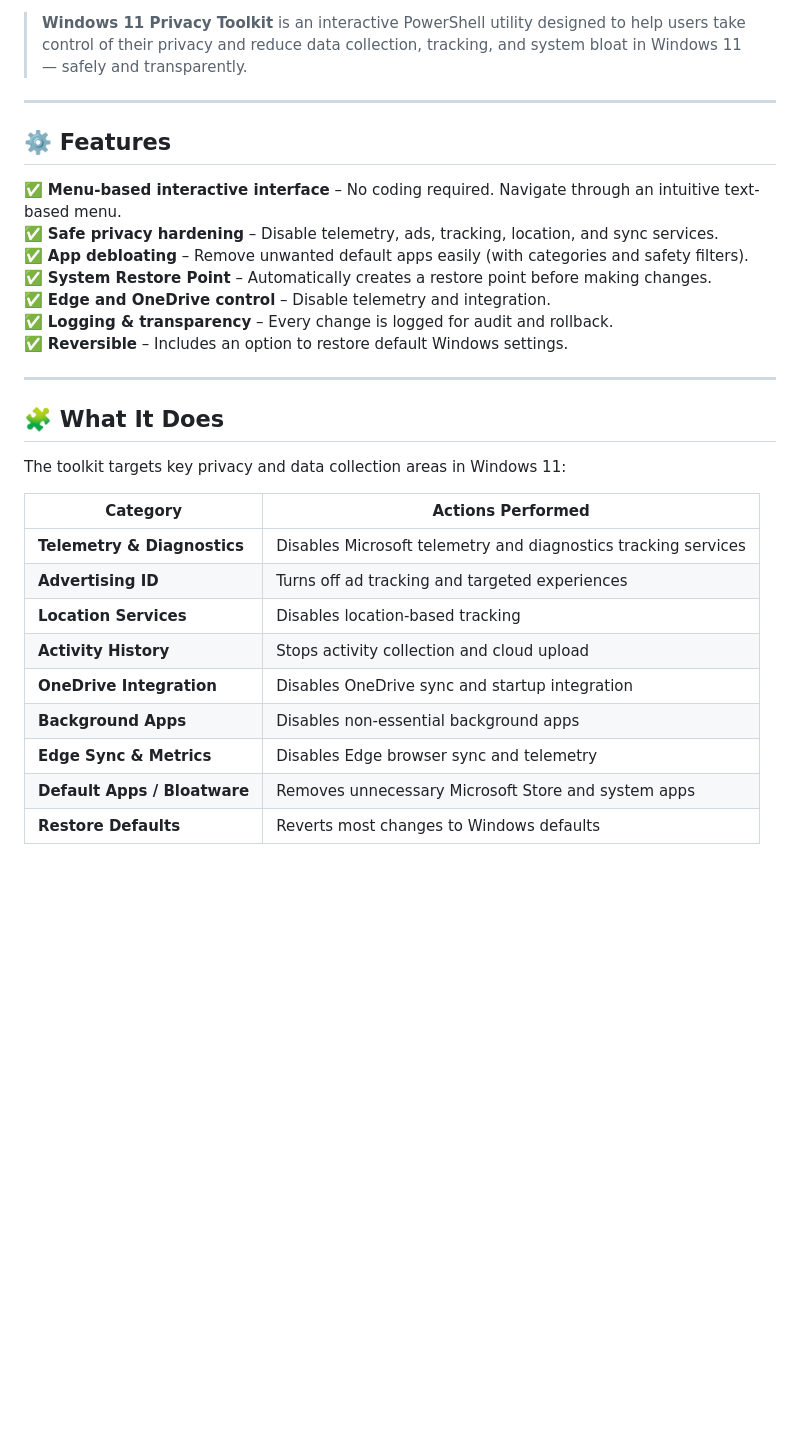
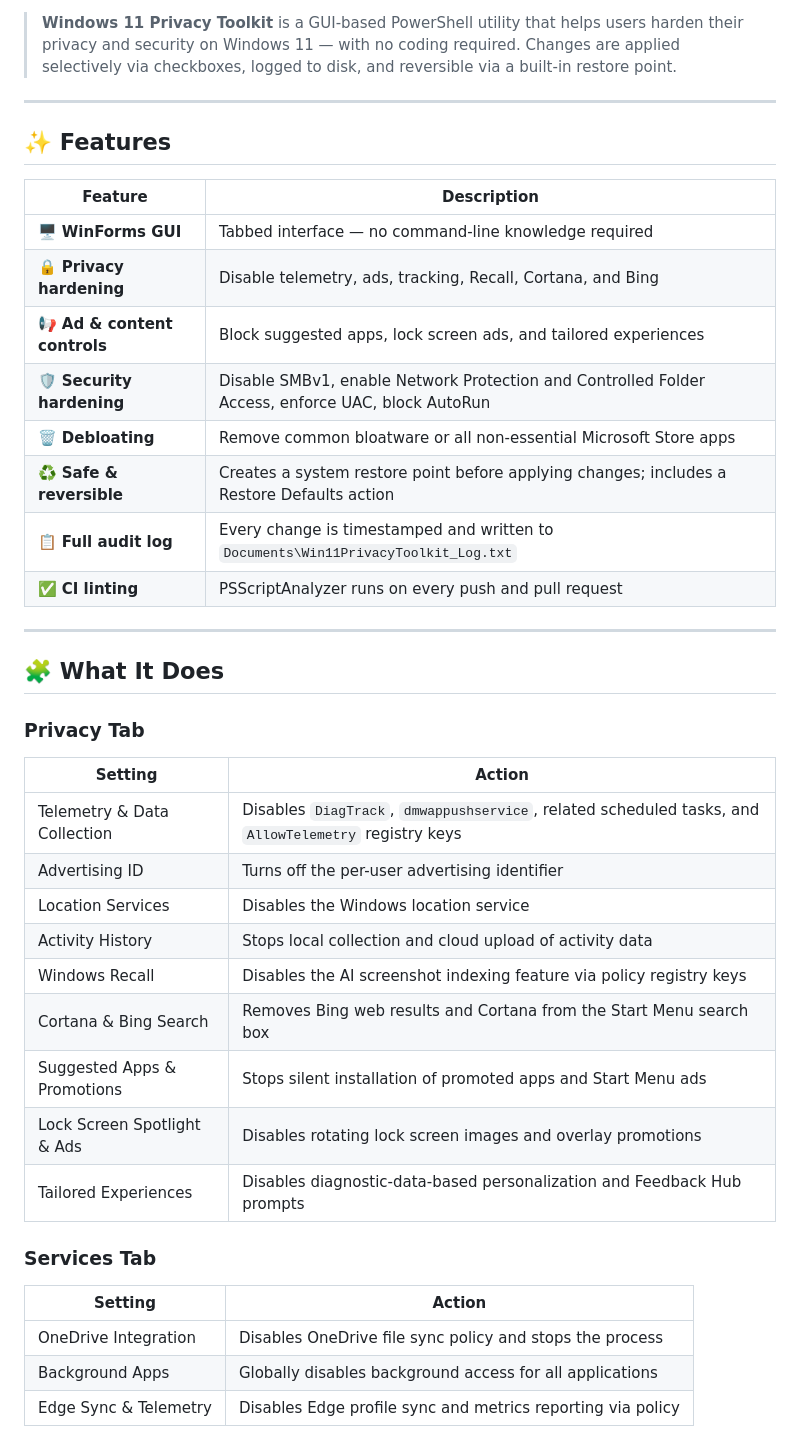
Before and after one commit to willj4945/windows_privacy, a Markdown page: README.MD, the part around one of its changes. GitHub-like rendering; blank space fills up the shorter version.

```diff
--- a/README.MD
+++ b/README.MD
@@ -5,33 +6,45 @@
 ![License](https://img.shields.io/badge/License-MIT-green?style=for-the-badge)
 
-> **Windows 11 Privacy Toolkit** is an interactive PowerShell utility designed to help users take control of their privacy and reduce data collection, tracking, and system bloat in Windows 11 — safely and transparently.
+> **Windows 11 Privacy Toolkit** is a GUI-based PowerShell utility that helps users harden their privacy and security on Windows 11 — with no coding required. Changes are applied selectively via checkboxes, logged to disk, and reversible via a built-in restore point.
 
 ---
 
-## ⚙️ Features
+## ✨ Features
 
-✅ **Menu-based interactive interface** – No coding required. Navigate through an intuitive text-based menu.
-✅ **Safe privacy hardening** – Disable telemetry, ads, tracking, location, and sync services.
-✅ **App debloating** – Remove unwanted default apps easily (with categories and safety filters).
-✅ **System Restore Point** – Automatically creates a restore point before making changes.
-✅ **Edge and OneDrive control** – Disable telemetry and integration.
-✅ **Logging & transparency** – Every change is logged for audit and rollback.
-✅ **Reversible** – Includes an option to restore default Windows settings.
+| Feature | Description |
+| --- | --- |
+| 🖥️ **WinForms GUI** | Tabbed interface — no command-line knowledge required |
+| 🔒 **Privacy hardening** | Disable telemetry, ads, tracking, Recall, Cortana, and Bing |
+| 📢 **Ad & content controls** | Block suggested apps, lock screen ads, and tailored experiences |
+| 🛡️ **Security hardening** | Disable SMBv1, enable Network Protection and Controlled Folder Access, enforce UAC, block AutoRun |
+| 🗑️ **Debloating** | Remove common bloatware or all non-essential Microsoft Store apps |
+| ♻️ **Safe & reversible** | Creates a system restore point before applying changes; includes a Restore Defaults action |
+| 📋 **Full audit log** | Every change is timestamped and written to `Documents\Win11PrivacyToolkit_Log.txt` |
+| ✅ **CI linting** | PSScriptAnalyzer runs on every push and pull request |
 
 ---
 
 ## 🧩 What It Does
 
-The toolkit targets key privacy and data collection areas in Windows 11:
+### Privacy Tab
 
-| Category | Actions Performed |
-|-----------|------------------|
-| **Telemetry & Diagnostics** | Disables Microsoft telemetry and diagnostics tracking services |
-| **Advertising ID** | Turns off ad tracking and targeted experiences |
-| **Location Services** | Disables location-based tracking |
-| **Activity History** | Stops activity collection and cloud upload |
-| **OneDrive Integration** | Disables OneDrive sync and startup integration |
-| **Background Apps** | Disables non-essential background apps |
-| **Edge Sync & Metrics** | Disables Edge browser sync and telemetry |
-| **Default Apps / Bloatware** | Removes unnecessary Microsoft Store and system apps |
-| **Restore Defaults** | Reverts most changes to Windows defaults |
+| Setting | Action |
+| --- | --- |
+| Telemetry & Data Collection | Disables `DiagTrack`, `dmwappushservice`, related scheduled tasks, and `AllowTelemetry` registry keys |
+| Advertising ID | Turns off the per-user advertising identifier |
+| Location Services | Disables the Windows location service |
+| Activity History | Stops local collection and cloud upload of activity data |
+| Windows Recall | Disables the AI screenshot indexing feature via policy registry keys |
+| Cortana & Bing Search | Removes Bing web results and Cortana from the Start Menu search box |
+| Suggested Apps & Promotions | Stops silent installation of promoted apps and Start Menu ads |
+| Lock Screen Spotlight & Ads | Disables rotating lock screen images and overlay promotions |
+| Tailored Experiences | Disables diagnostic-data-based personalization and Feedback Hub prompts |
+
+### Services Tab
+
+| Setting | Action |
+| --- | --- |
+| OneDrive Integration | Disables OneDrive file sync policy and stops the process |
+| Background Apps | Globally disables background access for all applications |
+| Edge Sync & Telemetry | Disables Edge profile sync and metrics reporting via policy |
+
```
Also changed, not shown: other parts of README.MD (+54 -70 lines).
